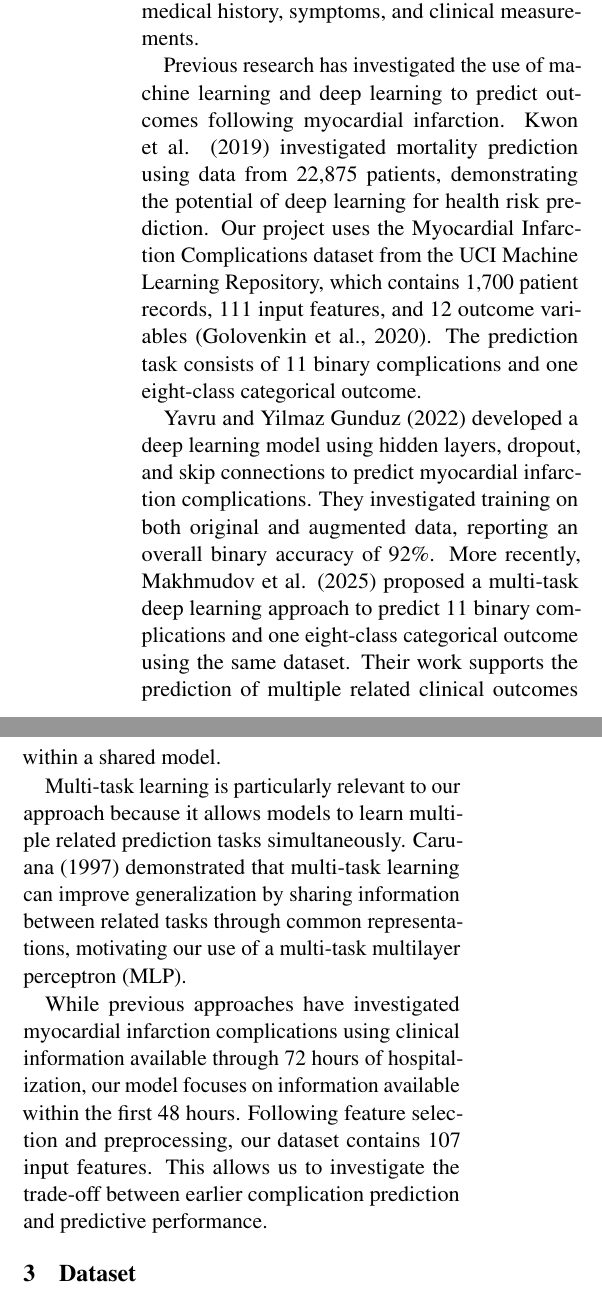
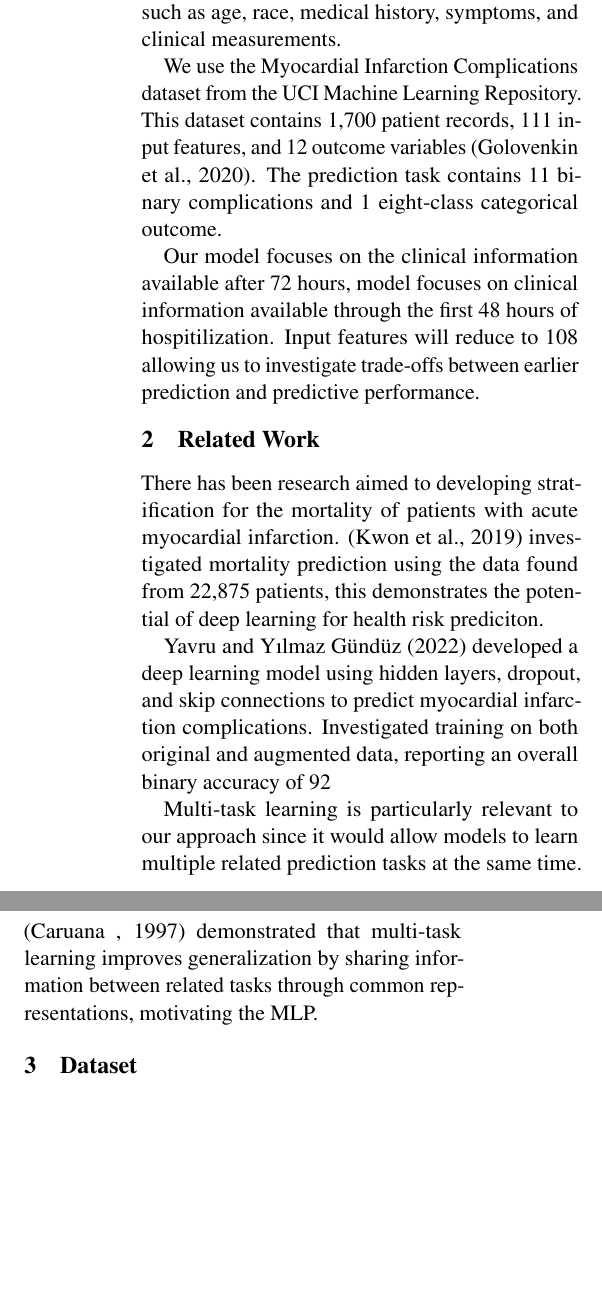
Before and after one commit to moonemal/4AL3, a LaTeX document (Proposal LaTeX/main.tex): two parts of the columns of page 1 of 5, joined at a grey line, cut so that both start at the same text, the shorter picture padded with empty space. Compiled offline with pdfLaTeX.

Commit message:
added part 1

```diff
--- a/Proposal LaTeX/main.tex
+++ b/Proposal LaTeX/main.tex
@@ -73,22 +73,22 @@
 % \begin{abstract}
 % \end{abstract}
 
+
 \section{Introduction}
 
-Here, write a brief introduction to the problem you are solving. This can be adapted from your problem description and motivation from the original proposal. This should be around 0.25-0.5 pages.
+Myocardial Infarction, commonly known as a heart attack, may lead to complications and other outcomes. There is a need to be attentive to the early identification of vulnerable patients who may develop complications. It could be incredibly difficult to track how vulnerable someone is to complications because there are other underlying causes such as age, race, medical history, symptoms, and clinical measurements.
 
+We use the Myocardial Infarction Complications dataset from the UCI Machine Learning Repository. This dataset contains 1,700 patient records, 111 input features, and 12 outcome variables (Golovenkin et al., 2020). The prediction task contains 11 binary complications and 1 eight-class categorical outcome.
+
+Our model focuses on the clinical information available after 72 hours, model focuses on clinical information available through the first 48 hours of hospitilization. Input features will reduce to 108 allowing us to investigate trade-offs between earlier prediction and predictive performance.
 
 \section{Related Work}
 
-Myocardial infarction, commonly known as a heart attack, may lead to complications and other adverse outcomes. Early identification of vulnerable patients who may develop complications is important for timely medical intervention and treatment planning. However, predicting patient vulnerability can be challenging due to factors such as age, race, medical history, symptoms, and clinical measurements.
+There has been research aimed to developing stratification for the mortality of patients with acute myocardial infarction. (Kwon et al., 2019) investigated mortality prediction using the data found from 22,875 patients, this demonstrates the potential of deep learning for health risk prediciton.
 
-Previous research has investigated the use of machine learning and deep learning to predict outcomes following myocardial infarction. Kwon et al. (2019) investigated mortality prediction using data from 22,875 patients, demonstrating the potential of deep learning for health risk prediction. Our project uses the Myocardial Infarction Complications dataset from the UCI Machine Learning Repository, which contains 1,700 patient records, 111 input features, and 12 outcome variables (Golovenkin et al., 2020). The prediction task consists of 11 binary complications and one eight-class categorical outcome.
+Yavru and Yılmaz Gündüz (2022) developed a deep learning model using hidden layers, dropout, and skip connections to predict myocardial infarction complications. Investigated training on both original and augmented data, reporting an overall binary accuracy of 92%. Recently, Makhmudov et al. (2025) proposed multi-task deep learning to predict 11 binary complications and one eight-class categorical outcome using the same dataset. Support the prediction of multiple related clinical outcomes.
 
-Yavru and Yilmaz Gunduz (2022) developed a deep learning model using hidden layers, dropout, and skip connections to predict myocardial infarction complications. They investigated training on both original and augmented data, reporting an overall binary accuracy of 92\%. More recently, Makhmudov et al. (2025) proposed a multi-task deep learning approach to predict 11 binary complications and one eight-class categorical outcome using the same dataset. Their work supports the prediction of multiple related clinical outcomes within a shared model.
-
-Multi-task learning is particularly relevant to our approach because it allows models to learn multiple related prediction tasks simultaneously. Caruana (1997) demonstrated that multi-task learning can improve generalization by sharing information between related tasks through common representations, motivating our use of a multi-task multilayer perceptron (MLP).
-
-While previous approaches have investigated myocardial infarction complications using clinical information available through 72 hours of hospitalization, our model focuses on information available within the first 48 hours. Following feature selection and preprocessing, our dataset contains 107 input features. This allows us to investigate the trade-off between earlier complication prediction and predictive performance.
+Multi-task learning is particularly relevant to our approach since it would allow models to learn multiple related prediction tasks at the same time. (Caruana , 1997) demonstrated that multi-task learning improves generalization by sharing information between related tasks through common representations, motivating the MLP.
 
 
 \section{Dataset}
```
Also changed, not shown: Proposal LaTeX/main.pdf.
